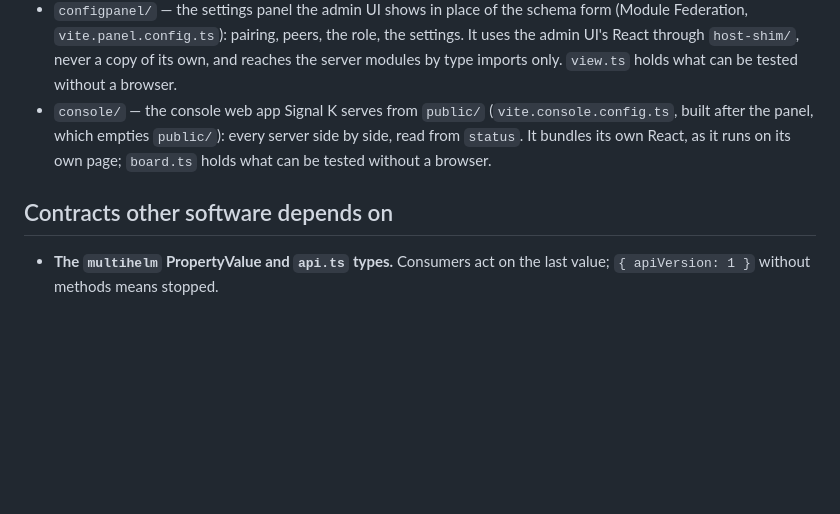
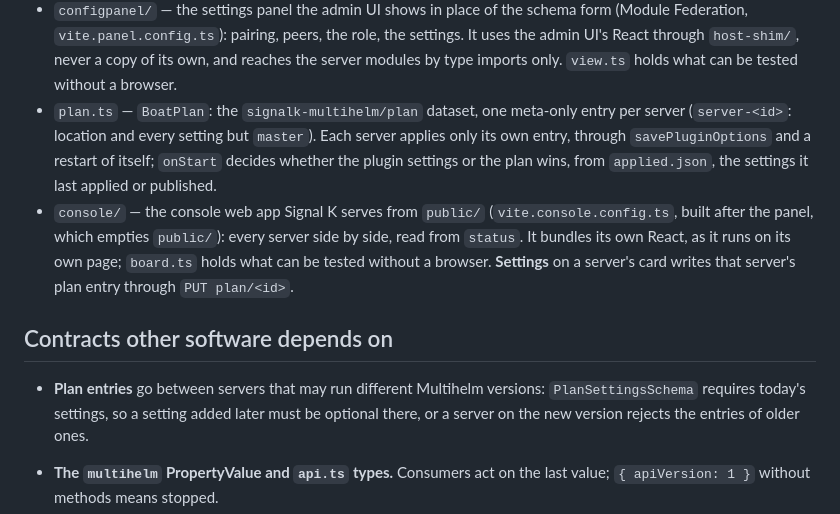
Before and after one commit to dirkwa/signalk-multihelm, a Markdown page: AGENTS.md, the part around the change. Rendered like a GitHub page; blank space fills up the shorter version.

```diff
--- a/AGENTS.md
+++ b/AGENTS.md
@@ -94,13 +94,25 @@ sets by hand on one server (see `README.md`).
   the role, the settings. It uses the admin UI's React through
   `host-shim/`, never a copy of its own, and reaches the server modules by
   type imports only. `view.ts` holds what can be tested without a browser.
+- `plan.ts` — `BoatPlan`: the `signalk-multihelm/plan` dataset, one
+  meta-only entry per server (`server-<id>`: location and every setting but
+  `master`). Each server applies only its own entry, through
+  `savePluginOptions` and a restart of itself; `onStart` decides whether the
+  plugin settings or the plan wins, from `applied.json`, the settings it
+  last applied or published.
 - `console/` — the console web app Signal K serves from `public/`
   (`vite.console.config.ts`, built after the panel, which empties
   `public/`): every server side by side, read from `status`. It bundles its
   own React, as it runs on its own page; `board.ts` holds what can be tested
-  without a browser.
+  without a browser. **Settings** on a server's card writes that server's
+  plan entry through `PUT plan/<id>`.
 
 ## Contracts other software depends on
+
+- **Plan entries** go between servers that may run different Multihelm
+  versions: `PlanSettingsSchema` requires today's settings, so a setting
+  added later must be optional there, or a server on the new version
+  rejects the entries of older ones.
 
 - **The `multihelm` PropertyValue and `api.ts` types.** Consumers act on the
   last value; `{ apiVersion: 1 }` without methods means stopped.
```
Also changed, not shown: README.md (+13 -3 lines), docs/screenshots/console-settings.png (added), 10 other files.
